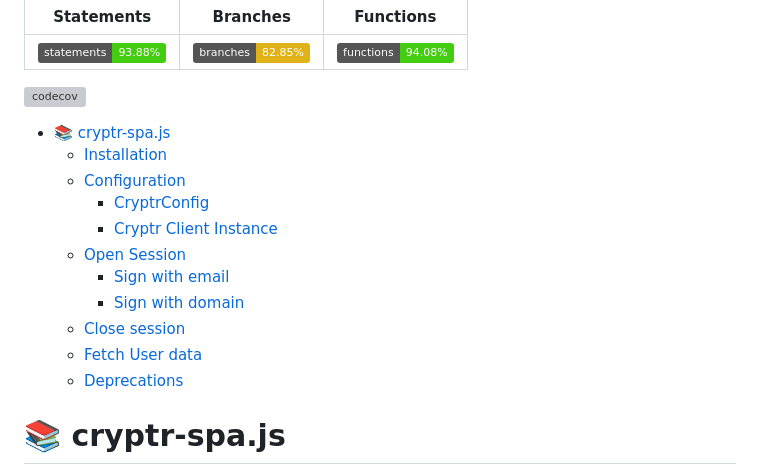
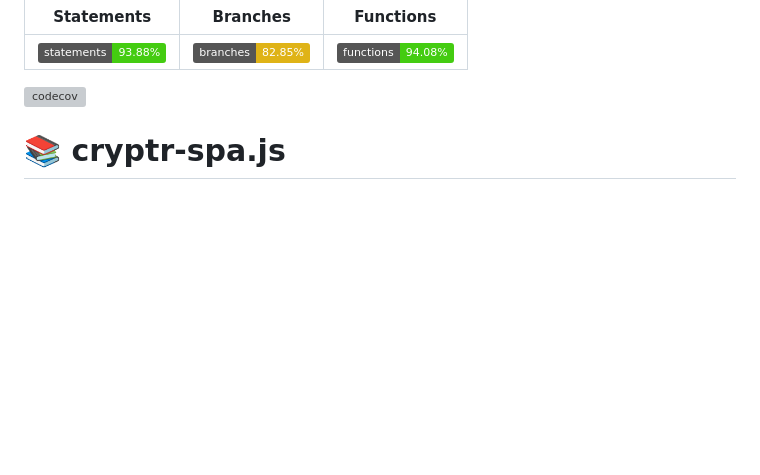
Before and after one commit to cryptr-auth/cryptr-spa-js, a Markdown page: README.md, the part around the change. Rendered like a GitHub page; badges without logos; blank space fills up the shorter version; grey boxes are pictures that could not be loaded.

Commit message:
remove table of content

```diff
--- a/README.md
+++ b/README.md
@@ -3,18 +3,6 @@
 | ![Statements](https://img.shields.io/badge/statements-93.88%25-brightgreen.svg?style=flat) | ![Branches](https://img.shields.io/badge/branches-82.85%25-yellow.svg?style=flat) | ![Functions](https://img.shields.io/badge/functions-94.08%25-brightgreen.svg?style=flat) |
 
 [![codecov](https://codecov.io/gh/cryptr-auth/cryptr-spa-js/branch/master/graph/badge.svg?token=F21AODGJM4)](https://codecov.io/gh/cryptr-auth/cryptr-spa-js)
-
-- [📚 cryptr-spa.js](#-cryptr-spajs)
-  - [Installation](#installation)
-  - [Configuration](#configuration)
-    - [CryptrConfig](#cryptrconfig)
-    - [Cryptr Client Instance](#cryptr-client-instance)
-  - [Open Session](#open-session)
-    - [Sign with email](#sign-with-email)
-    - [Sign with domain](#sign-with-domain)
-  - [Close session](#close-session)
-  - [Fetch User data](#fetch-user-data)
-  - [Deprecations](#deprecations)
 
 # 📚 cryptr-spa.js
 
```
